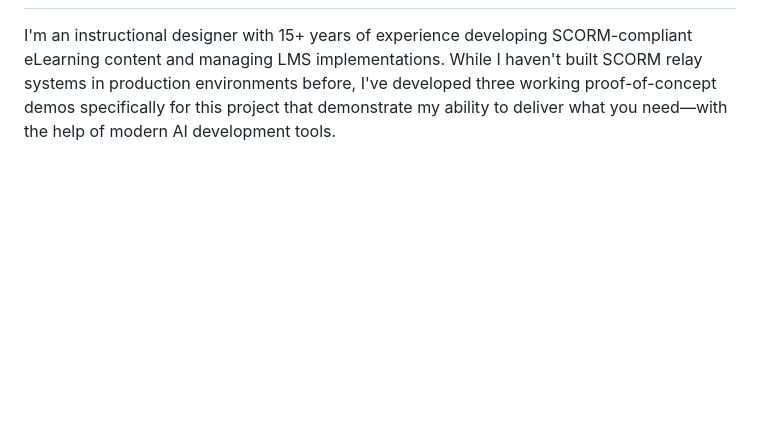
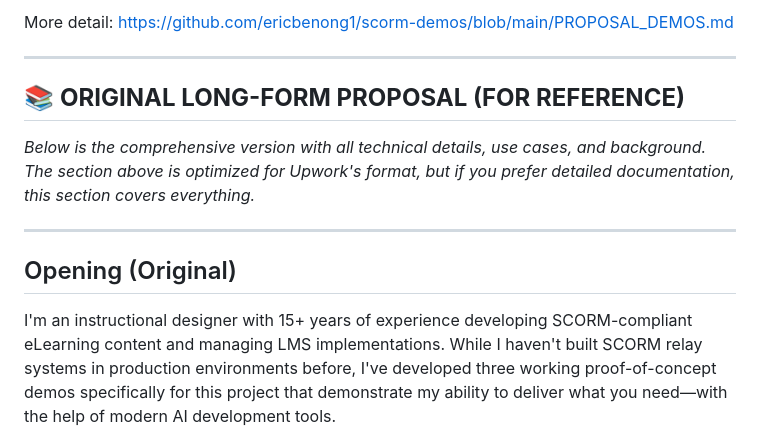
Before and after one commit to ericbenong1/scorm-demos, a Markdown page: UPWORK_PROPOSAL.md, the part around one of its changes. Rendered like a GitHub page; blank space fills up the shorter version.

Commit message:
Rewrite proposal based on 2026 Upwork best practices - 501 words optimized version

```diff
--- a/UPWORK_PROPOSAL.md
+++ b/UPWORK_PROPOSAL.md
@@ -10,3 +50,14 @@
+More detail: https://github.com/ericbenong1/scorm-demos/blob/main/PROPOSAL_DEMOS.md
+
+---
+
+## 📚 **ORIGINAL LONG-FORM PROPOSAL (FOR REFERENCE)**
+
+*Below is the comprehensive version with all technical details, use cases, and background. The section above is optimized for Upwork's format, but if you prefer detailed documentation, this section covers everything.*
+
+---
+
+## Opening (Original)
 
 I'm an instructional designer with 15+ years of experience developing SCORM-compliant eLearning content and managing LMS implementations. While I haven't built SCORM relay systems in production environments before, I've developed three working proof-of-concept demos specifically for this project that demonstrate my ability to deliver what you need—with the help of modern AI development tools.
 
```
Also changed, not shown: other parts of UPWORK_PROPOSAL.md (+43 -3 lines).
